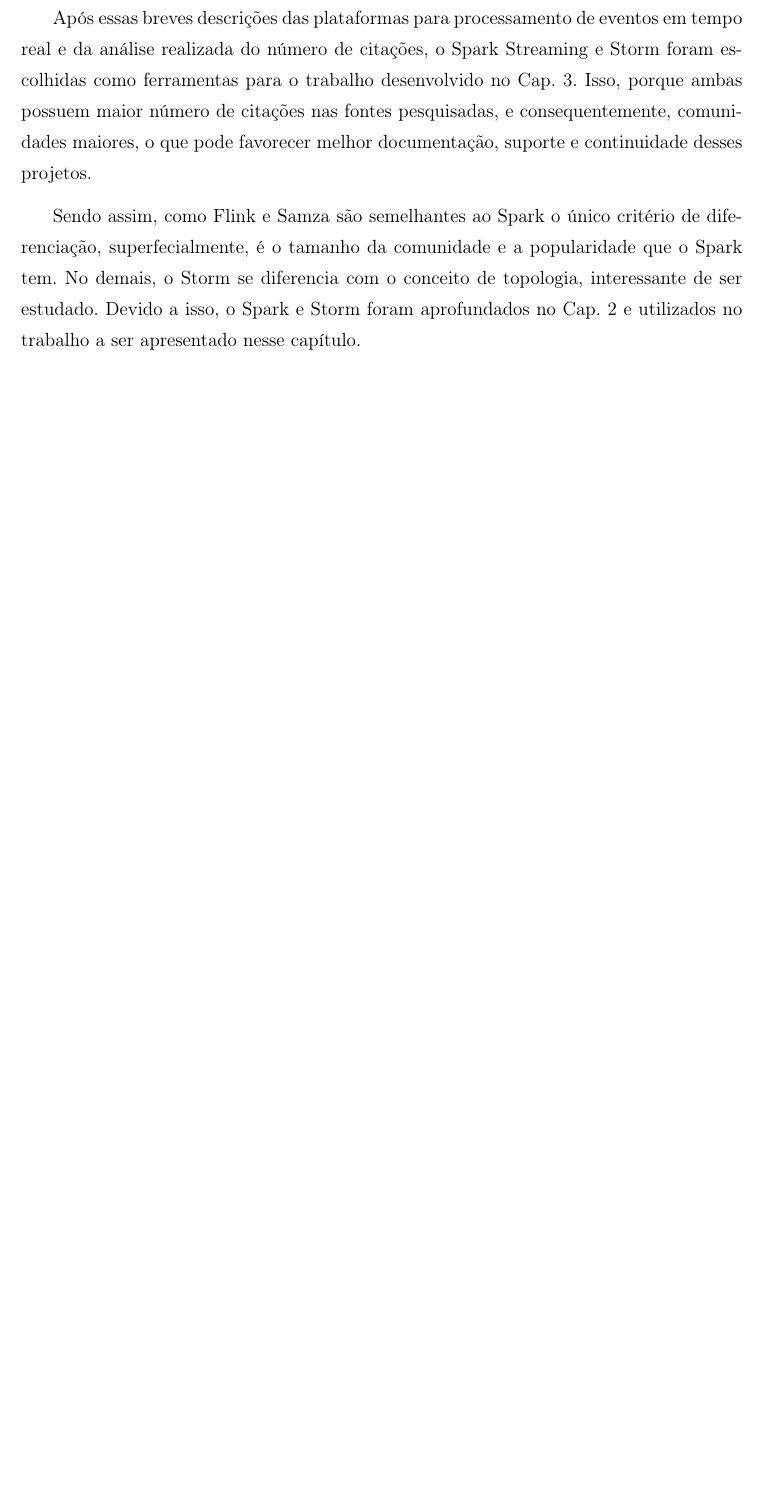
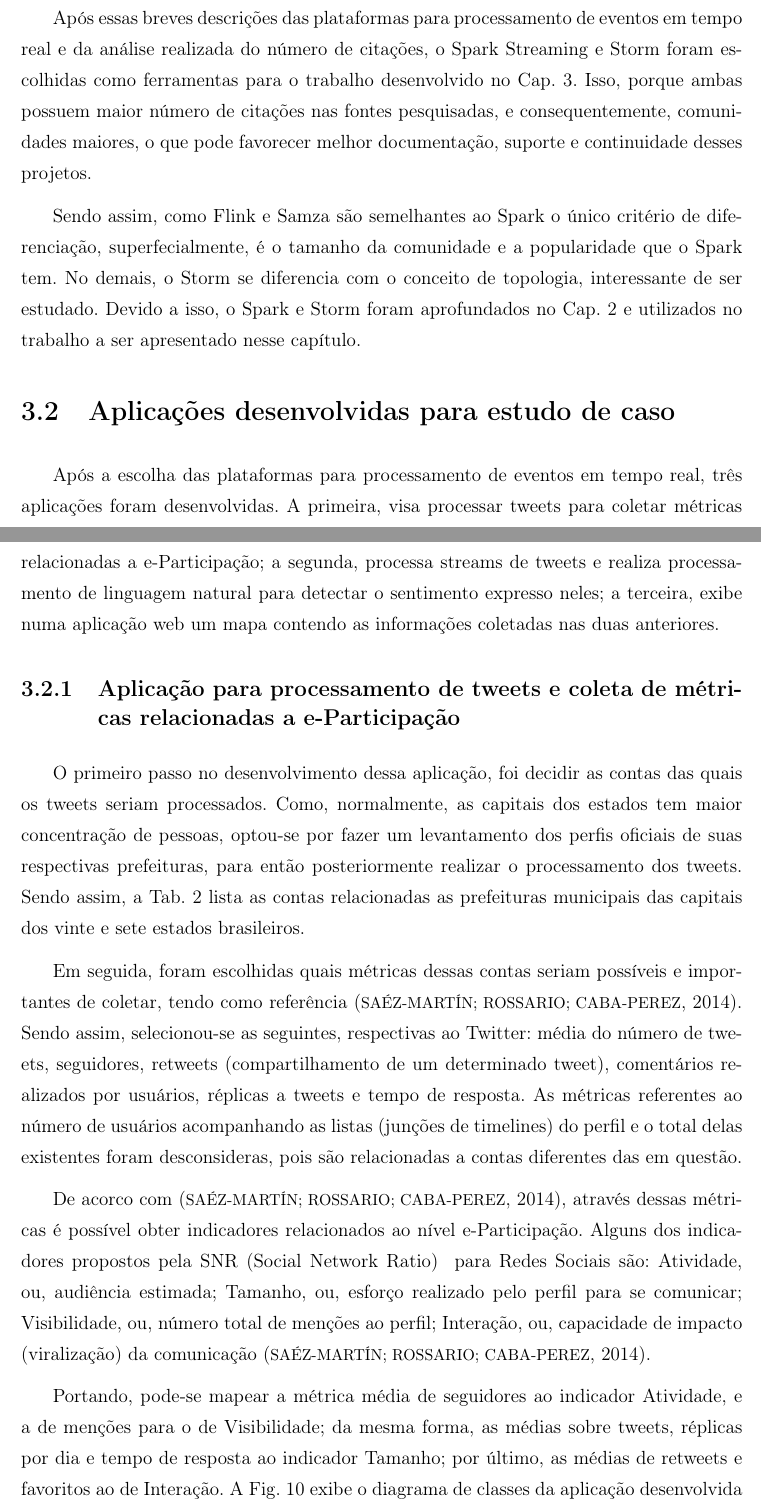
Before and after one commit to akhaleel/monografia, a LaTeX thesis (Monografia.tex, which reads Capitulos/Capitulo3.tex): part of page 37 of 45 before the commit and two parts of pages 37 and 38 of 48 after it, the two joined at a grey line, cut so that both start at the same text, the shorter picture padded with empty space. The pictures show the PDF file Monografia.pdf that the author committed with the source; the source files are stored in an older character set and shown here as Unicode.

Commit message:
capter3 updated

```diff
--- a/Capitulos/Capitulo3.tex
+++ b/Capitulos/Capitulo3.tex
@@ -71,3 +71,34 @@
 Após essas breves descrições das plataformas para processamento de eventos em tempo real e da análise realizada do número de citações, o Spark Streaming e Storm foram escolhidas como ferramentas para o trabalho desenvolvido no Cap. \ref{chapter3}. Isso, porque ambas possuem maior número de citações nas fontes pesquisadas, e consequentemente, comunidades maiores, o que pode favorecer melhor documentação, suporte e continuidade desses projetos.
 
 Sendo assim, como Flink e Samza são semelhantes ao Spark o único critério de diferenciação, superfecialmente, é o tamanho da comunidade e a popularidade que o Spark tem. No demais, o Storm se diferencia com o conceito de topologia, interessante de ser estudado. Devido a isso, o Spark e Storm foram aprofundados no Cap. \ref{chapter2} e utilizados no trabalho a ser apresentado nesse capítulo.
+
+\section{Aplicações desenvolvidas para estudo de caso}
+
+Após a escolha das plataformas para processamento de eventos em tempo real, três aplicações foram desenvolvidas. A primeira, visa processar tweets para coletar métricas relacionadas a e-Participação; a segunda, processa streams de tweets e realiza processamento de linguagem natural para detectar o sentimento expresso neles; a terceira, exibe numa aplicação web um mapa contendo as informações coletadas nas duas anteriores.
+
+\sloppy
+\subsection{Aplicação para processamento de tweets e coleta de métricas relacionadas a e-Participação}
+
+O primeiro passo no desenvolvimento dessa aplicação, foi decidir as contas das quais os tweets seriam processados. Como, normalmente, as capitais dos estados tem maior concentração de pessoas, optou-se por fazer um levantamento dos perfis oficiais de suas respectivas prefeituras, para então posteriormente realizar o processamento dos tweets. Sendo assim, a Tab. \ref{tab:tweetAccounts} lista as contas relacionadas as prefeituras municipais das capitais dos vinte e sete estados brasileiros.
+
+Em seguida, foram escolhidas quais métricas dessas contas seriam possíveis e importantes de coletar, tendo como referência \cite{AVisionOfSocialMedia}. Sendo assim, selecionou-se as seguintes, respectivas ao Twitter: média do número de tweets, seguidores, retweets (compartilhamento de um determinado tweet), comentários realizados por usuários, réplicas a tweets e tempo de resposta. As métricas referentes ao número de usuários acompanhando as listas (junções de timelines) do perfil e o total delas existentes foram desconsideras, pois são relacionadas a contas diferentes das em questão.
+
+De acorco com \cite{AVisionOfSocialMedia}, através dessas métricas é possível obter indicadores relacionados ao nível e-Participação. Alguns dos indicadores propostos  pela \abrv[SNR -- Social Network Ratio]{SNR (Social Network Ratio)} para Redes Sociais são: Atividade, ou, audiência estimada; Tamanho, ou, esforço realizado pelo perfil para se comunicar; Visibilidade, ou, número total de menções ao perfil; Interação, ou, capacidade de impacto (viralização) da comunicação \cite{AVisionOfSocialMedia}.
+
+Portando, pode-se mapear a métrica média de seguidores ao indicador Atividade, e a de menções para o de Visibilidade; da mesma forma, as médias sobre tweets, réplicas por dia e tempo de resposta ao indicador Tamanho; por último, as médias de retweets e favoritos ao de Interação. A Fig. \ref{fig:twitterDataAnalysisClassDiagram} exibe o diagrama de classes da aplicação desenvolvida para o processamento de tweets e coleta dessas métricas.
+
+\begin{figure}[!htb]
+  \centering
+    \includegraphics[width=1\textwidth]{Imagens/twitterDataAnalysisClassDiagram.png}
+  \caption{Diagrama de classes da aplicação desenvolvida para processamento e coleta de métricas relacionadas a e-Participação}
+	\begin{flushleft}{Fonte: Elaboração própria}\end{flushleft}
+  \label{fig:twitterDataAnalysisClassDiagram}
+\end{figure}
+
+\begin{table}[!htb]
+	\center
+	{
+		\begin{tabular}{c|c|c}
+			\hline
+            {\bf Estado} & {\bf Capital} & {\bf Conta no Twitter}\\
+			\hline
@@ -73,0 +132,8 @@
+			\hline
+		\end{tabular}
+	}
+	% Título de tabelas sempre aparecem antes da tabela
+	\caption{Contas do Twitter relacionadas as prefeituras municipais das capitais dos vinte e sete estados brasileiros}
+	\label{tab:tweetAccounts}
+	\begin{flushleft}{Fonte: Elaboração própria}\end{flushleft}
+\end{table}
```
Also changed, not shown: Monografia.tex (+1 -0 lines), Imagens/twitterDataAnalysisClassDiagram.png (added), Monografia.pdf, Capitulos/Capitulo3.tex (29 more changed lines), 12 other files.
